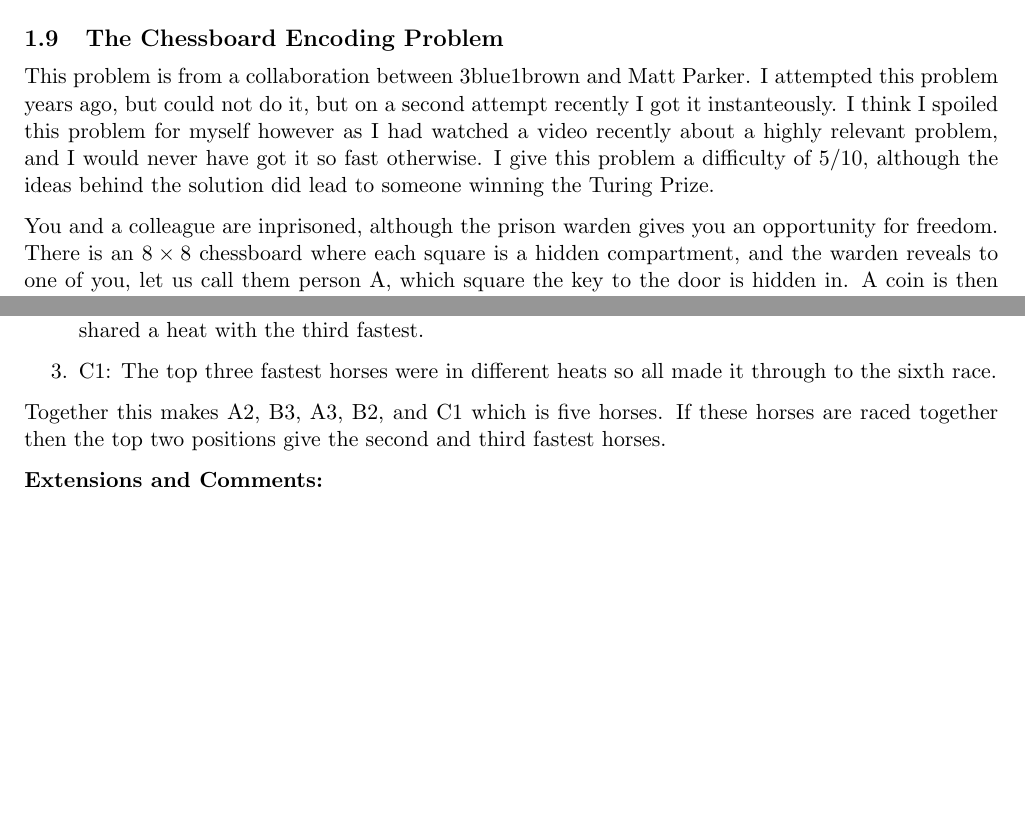
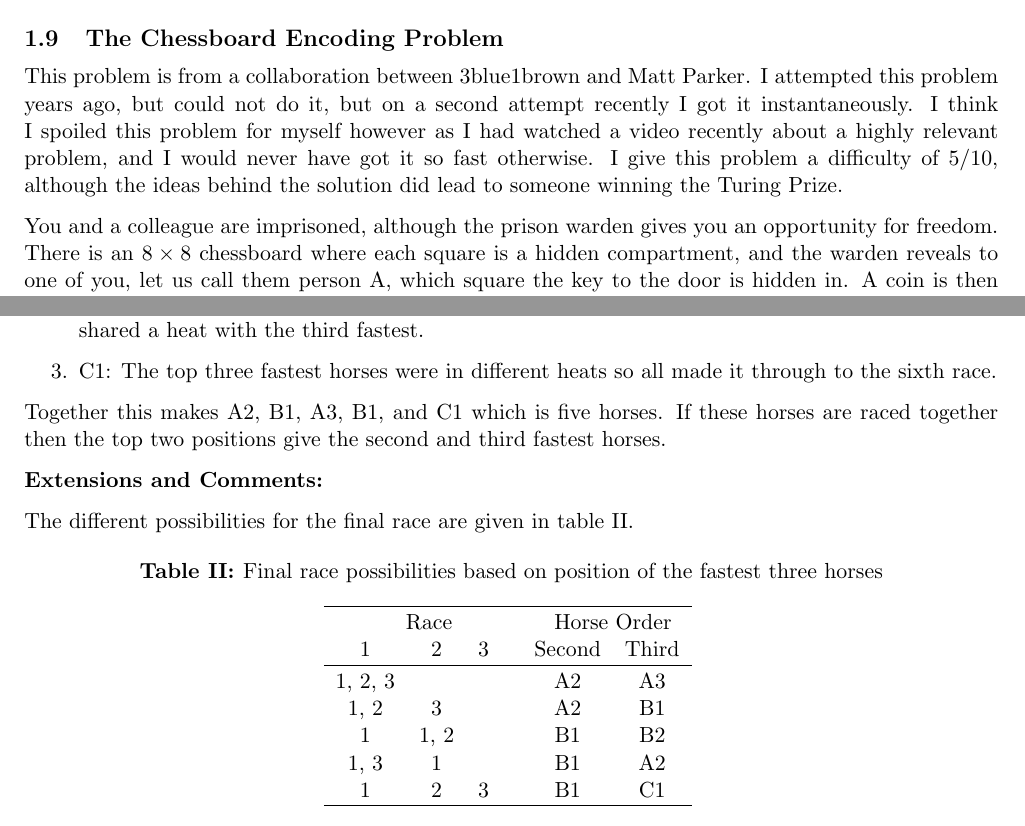
Before and after one commit to HenryGinn/Puzzles, a LaTeX document (Puzzles.tex, which reads 1 - Logic/25Horses.tex, 1 - Logic/TheChessboardEncodingProblem/TheChessboardEncodingProblem.tex): two parts of pages 19 and 23 of 49, joined at a grey line, cut so that both start at the same text, the shorter picture padded with empty space. Compiled offline with pdfLaTeX.

Commit message:
Add possibilities table to 25 Horses

```diff
--- a/1 - Logic/25Horses.tex
+++ b/1 - Logic/25Horses.tex
@@ -24,6 +24,26 @@ The second fastest horse would have either won their heat or have been beaten by
 	\item C1: The top three fastest horses were in different heats so all made it through to the sixth race.
 \end{enumerate}
 
-Together this makes A2, B3, A3, B2, and C1 which is five horses. If these horses are raced together then the top two positions give the second and third fastest horses.
+Together this makes A2, B1, A3, B1, and C1 which is five horses. If these horses are raced together then the top two positions give the second and third fastest horses.
 
 \textbf{Extensions and Comments:}
+
+The different possibilities for the final race are given in table~\ref{tab:25Horses_FinalRace}.
+
+\begin{table}[H]
+	\centering
+	\caption{Final race possibilities based on position of the fastest three horses}
+	\label{tab:25Horses_FinalRace}
+	\begin{tabular}{ccc@{\hspace{8mm}}cc}
+		\myhline
+		\multicolumn{3}{c}{Race} & \multicolumn{2}{c}{Horse Order}  \\
+		1 & 2 & 3 & Second & Third  \\
+		\myhline
+		1, 2, 3 &      &   & A2 & A3  \\
+		1, 2    & 3    &   & A2 & B1  \\
+		1       & 1, 2 &   & B1 & B2  \\
+		1, 3    & 1    &   & B1 & A2  \\
+		1       & 2    & 3 & B1 & C1  \\
+		\myhline
+	\end{tabular}
+\end{table}
--- a/1 - Logic/TheChessboardEncodingProblem/TheChessboardEncodingProblem.tex
+++ b/1 - Logic/TheChessboardEncodingProblem/TheChessboardEncodingProblem.tex
@@ -1,8 +1,8 @@
 \subsection{The Chessboard Encoding Problem}
 
-This problem is from a collaboration between 3blue1brown and Matt Parker. I attempted this problem years ago, but could not do it, but on a second attempt recently I got it instanteously. I think I spoiled this problem for myself however as I had watched a video recently about a highly relevant problem, and I would never have got it so fast otherwise. I give this problem a difficulty of 5/10, although the ideas behind the solution did lead to someone winning the Turing Prize.
+This problem is from a collaboration between 3blue1brown and Matt Parker. I attempted this problem years ago, but could not do it, but on a second attempt recently I got it instantaneously. I think I spoiled this problem for myself however as I had watched a video recently about a highly relevant problem, and I would never have got it so fast otherwise. I give this problem a difficulty of 5/10, although the ideas behind the solution did lead to someone winning the Turing Prize.
 
-You and a colleague are inprisoned, although the prison warden gives you an opportunity for freedom. There is an $8 \times 8$ chessboard where each square is a hidden compartment, and the warden reveals to one of you, let us call them person A, which square the key to the door is hidden in. A coin is then placed on each square in a configuration decided by the warden that is not known to you or your colleague in advance. Person A has to turn over exactly one coin before leaving the room, at which point person B enters and needs to determine which square has the key. You are allowed to agree a strategy beforehand, although the warden will hear your strategy, and will try and find a configuration of coins to make your strategy not work.
+You and a colleague are imprisoned, although the prison warden gives you an opportunity for freedom. There is an $8 \times 8$ chessboard where each square is a hidden compartment, and the warden reveals to one of you, let us call them person A, which square the key to the door is hidden in. A coin is then placed on each square in a configuration decided by the warden that is not known to you or your colleague in advance. Person A has to turn over exactly one coin before leaving the room, at which point person B enters and needs to determine which square has the key. You are allowed to agree a strategy beforehand, although the warden will hear your strategy, and will try and find a configuration of coins to make your strategy not work.
 
 \textbf{Hints:}
 
```
Also changed, not shown: Puzzles.pdf.
